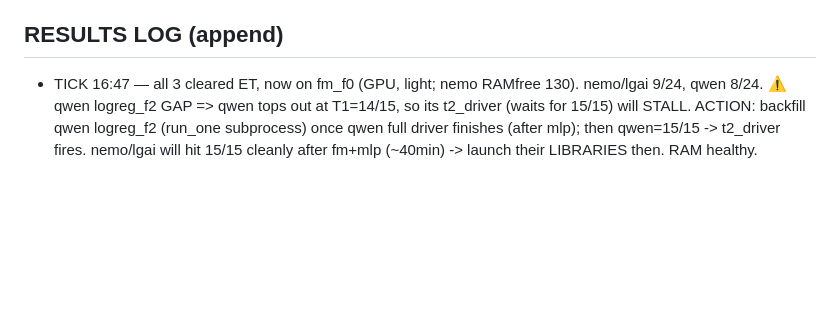
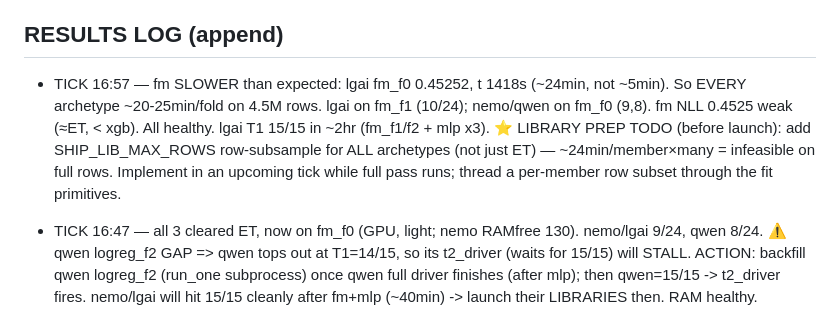
Before and after one commit to bwathomas/prediction-competition-321M, a Markdown page: docs/OVERNIGHT_master_2026-06-06b.md, the part around the change. Drawn GitHub-style; blank space fills up the shorter version.

Commit message:
docs: tick 16:57 — fm ~24min/fold (0.4525); library needs row-subsample for ALL archetypes

```diff
--- a/docs/OVERNIGHT_master_2026-06-06b.md
+++ b/docs/OVERNIGHT_master_2026-06-06b.md
@@ -100,6 +100,12 @@ isolation for the library phase (full reclaim per run; an OOM kills only the sub
   then SHIP_MODE=library dropout fleet; then greedy-ES + stacking. T2 (cnn/dae/ft) after smoke.
 
 ## RESULTS LOG (append)
+- TICK 16:57 — fm SLOWER than expected: lgai fm_f0 0.45252, t 1418s (~24min, not ~5min). So
+  EVERY archetype ~20-25min/fold on 4.5M rows. lgai on fm_f1 (10/24); nemo/qwen on fm_f0 (9,8).
+  fm NLL 0.4525 weak (≈ET, < xgb). All healthy. lgai T1 15/15 in ~2hr (fm_f1/f2 + mlp x3).
+  ⭐ LIBRARY PREP TODO (before launch): add SHIP_LIB_MAX_ROWS row-subsample for ALL archetypes
+  (not just ET) — ~24min/member×many = infeasible on full rows. Implement in an upcoming tick
+  while full pass runs; thread a per-member row subset through the fit primitives.
 - TICK 16:47 — all 3 cleared ET, now on fm_f0 (GPU, light; nemo RAMfree 130). nemo/lgai 9/24,
   qwen 8/24. ⚠️ qwen logreg_f2 GAP => qwen tops out at T1=14/15, so its t2_driver (waits for
   15/15) will STALL. ACTION: backfill qwen logreg_f2 (run_one subprocess) once qwen full driver
```
